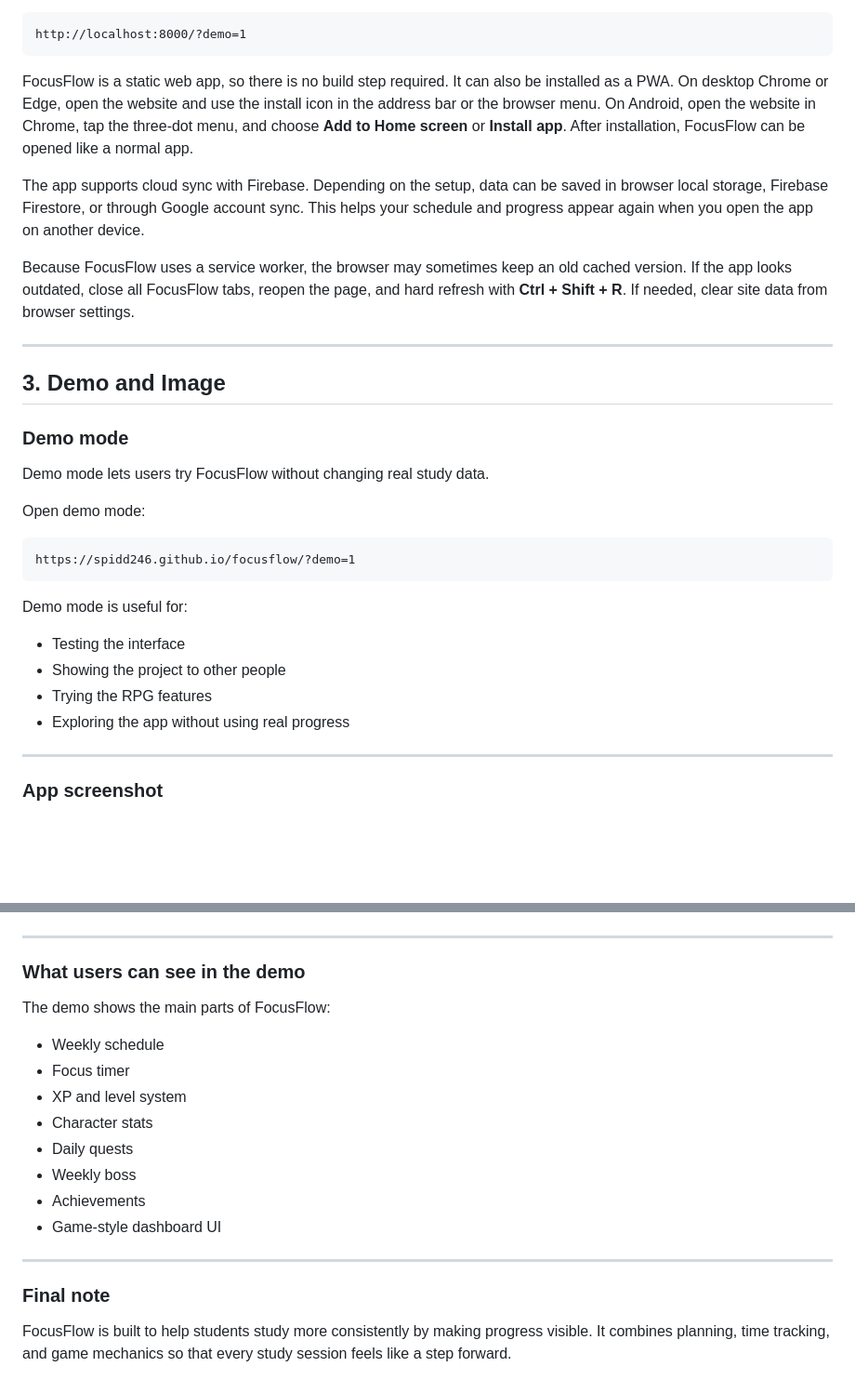
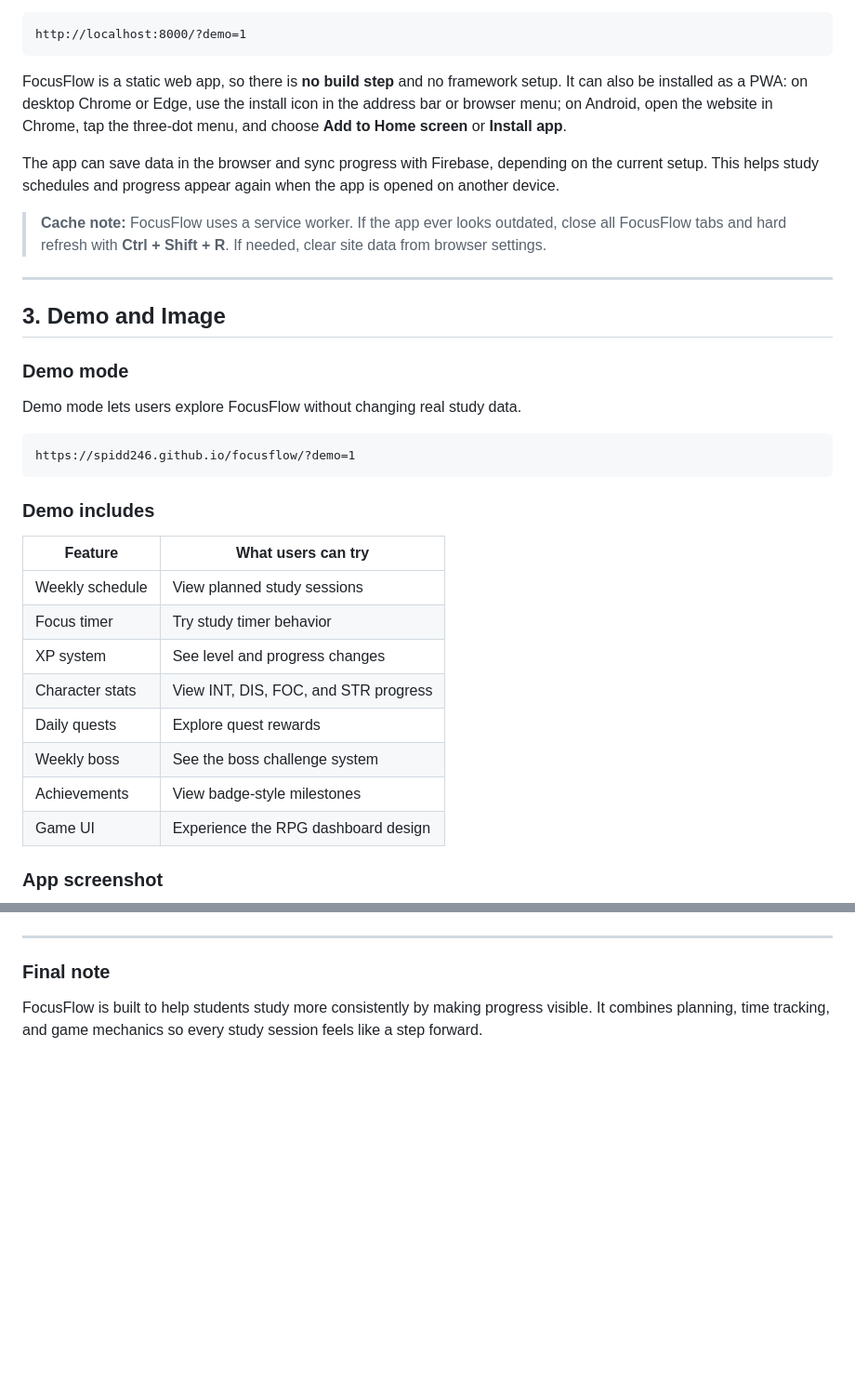
Before and after one commit to SPIDD246/focusflow, a Markdown page: README.md, 2 parts joined by grey strips. Shown at 93% size. Rendered like a GitHub page; blank space fills up the shorter version.

````diff
--- a/README.md
+++ b/README.md
@@ -72,33 +89,36 @@ For demo mode, open:
 http://localhost:8000/?demo=1
 ```
 
-FocusFlow is a static web app, so there is no build step required. It can also be installed as a PWA. On desktop Chrome or Edge, open the website and use the install icon in the address bar or the browser menu. On Android, open the website in Chrome, tap the three-dot menu, and choose **Add to Home screen** or **Install app**. After installation, FocusFlow can be opened like a normal app.
+FocusFlow is a static web app, so there is **no build step** and no framework setup. It can also be installed as a PWA: on desktop Chrome or Edge, use the install icon in the address bar or browser menu; on Android, open the website in Chrome, tap the three-dot menu, and choose **Add to Home screen** or **Install app**.
 
-The app supports cloud sync with Firebase. Depending on the setup, data can be saved in browser local storage, Firebase Firestore, or through Google account sync. This helps your schedule and progress appear again when you open the app on another device.
+The app can save data in the browser and sync progress with Firebase, depending on the current setup. This helps study schedules and progress appear again when the app is opened on another device.
 
-Because FocusFlow uses a service worker, the browser may sometimes keep an old cached version. If the app looks outdated, close all FocusFlow tabs, reopen the page, and hard refresh with **Ctrl + Shift + R**. If needed, clear site data from browser settings.
+> **Cache note:** FocusFlow uses a service worker. If the app ever looks outdated, close all FocusFlow tabs and hard refresh with **Ctrl + Shift + R**. If needed, clear site data from browser settings.
 
 ---
+
 ## 3. Demo and Image
 
 ### Demo mode
 
-Demo mode lets users try FocusFlow without changing real study data.
-
-Open demo mode:
+Demo mode lets users explore FocusFlow without changing real study data.
 
 ```text
 https://spidd246.github.io/focusflow/?demo=1
 ```
 
-Demo mode is useful for:
+### Demo includes
 
-- Testing the interface
-- Showing the project to other people
-- Trying the RPG features
-- Exploring the app without using real progress
-
----
+| Feature | What users can try |
+|---|---|
+| Weekly schedule | View planned study sessions |
+| Focus timer | Try study timer behavior |
+| XP system | See level and progress changes |
+| Character stats | View INT, DIS, FOC, and STR progress |
+| Daily quests | Explore quest rewards |
+| Weekly boss | See the boss challenge system |
+| Achievements | View badge-style milestones |
+| Game UI | Experience the RPG dashboard design |
 
 ### App screenshot
 
@@ -106,21 +126,6 @@ Demo mode is useful for:
 
 ---
 
-### What users can see in the demo
-
-The demo shows the main parts of FocusFlow:
-
-- Weekly schedule
-- Focus timer
-- XP and level system
-- Character stats
-- Daily quests
-- Weekly boss
-- Achievements
-- Game-style dashboard UI
-
----
-
 ### Final note
 
-FocusFlow is built to help students study more consistently by making progress visible. It combines planning, time tracking, and game mechanics so that every study session feels like a step forward.
+FocusFlow is built to help students study more consistently by making progress visible. It combines planning, time tracking, and game mechanics so every study session feels like a step forward.
````
Also changed, not shown: other parts of README.md (+41 -24 lines).
